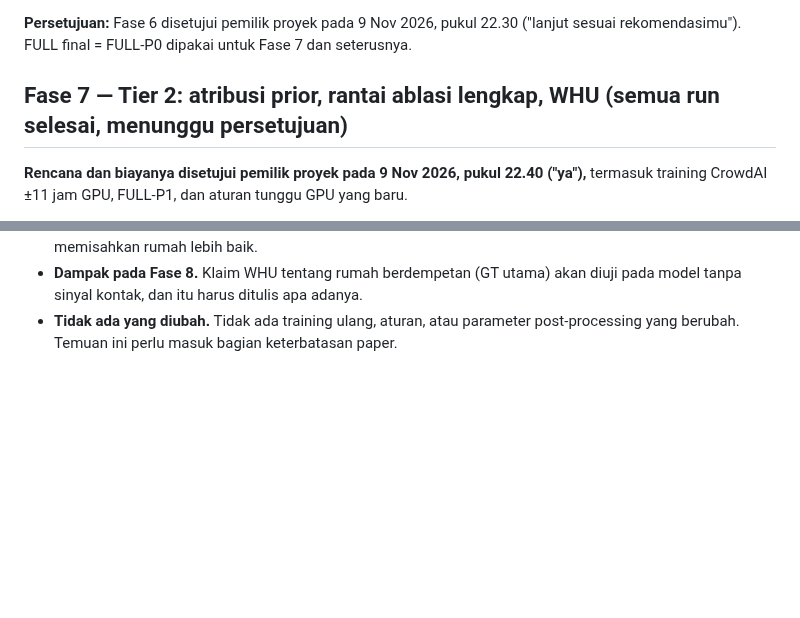
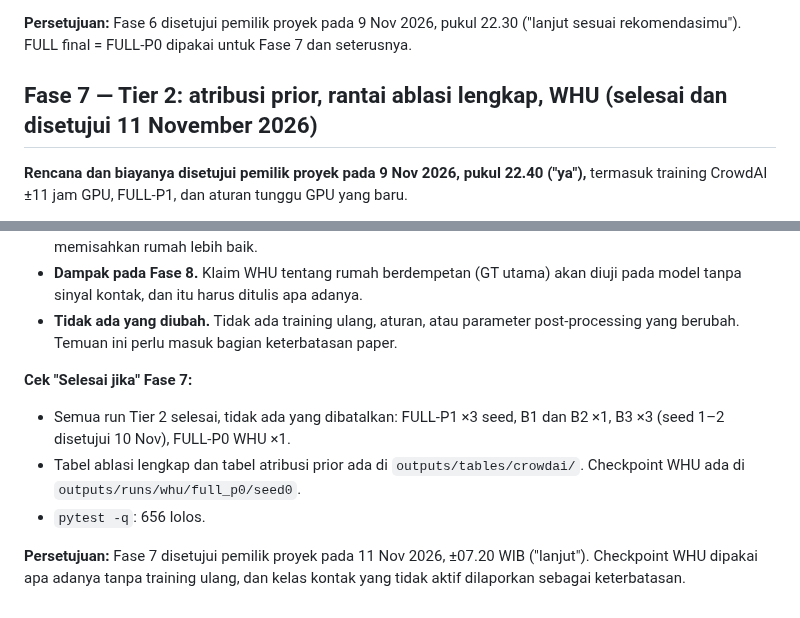
Before and after one commit to mahathirmuh/building-footprint-extraction, a Markdown page: docs/progress.md, 2 parts joined by grey strips. GitHub-like rendering; blank space fills up the shorter version.

Commit message:
Close Phase 7 with the owner's approval
All Tier 2 runs are done. The WHU checkpoint is used as it is, and its
inactive contact class goes into the limitations. Phase 8 starts.

```diff
--- a/docs/progress.md
+++ b/docs/progress.md
@@ -1436,7 +1436,7 @@ Tabel baru dibuat 9 Nov: pemantau ikut mati saat sesi editor terputus, dan pembu
 **Persetujuan:** Fase 6 disetujui pemilik proyek pada 9 Nov 2026, pukul 22.30 ("lanjut sesuai rekomendasimu"). FULL final
 = FULL-P0 dipakai untuk Fase 7 dan seterusnya.
 
-## Fase 7 — Tier 2: atribusi prior, rantai ablasi lengkap, WHU (semua run selesai, menunggu persetujuan)
+## Fase 7 — Tier 2: atribusi prior, rantai ablasi lengkap, WHU (selesai dan disetujui 11 November 2026)
 
 **Rencana dan biayanya disetujui pemilik proyek pada 9 Nov 2026, pukul 22.40 ("ya"),** termasuk training CrowdAI ±11 jam
 GPU, FULL-P1, dan aturan tunggu GPU yang baru.
@@ -1632,3 +1632,11 @@ FULL-P1 dan FULL-P2 berpola sama: seed 1 aktif (F1 0,365 dan 0,387, mulai epoch
   sejalan dengan temuan Fase 5: deteksi kontak yang lebih baik tidak otomatis memisahkan rumah lebih baik.
 - **Dampak pada Fase 8.** Klaim WHU tentang rumah berdempetan (GT utama) akan diuji pada model tanpa sinyal kontak, dan itu harus ditulis apa adanya.
 - **Tidak ada yang diubah.** Tidak ada training ulang, aturan, atau parameter post-processing yang berubah. Temuan ini perlu masuk bagian keterbatasan paper.
+
+**Cek "Selesai jika" Fase 7:**
+- Semua run Tier 2 selesai, tidak ada yang dibatalkan: FULL-P1 ×3 seed, B1 dan B2 ×1, B3 ×3 (seed 1–2 disetujui 10 Nov), FULL-P0 WHU ×1.
+- Tabel ablasi lengkap dan tabel atribusi prior ada di `outputs/tables/crowdai/`. Checkpoint WHU ada di `outputs/runs/whu/full_p0/seed0`.
+- `pytest -q`: 656 lolos.
+
+**Persetujuan:** Fase 7 disetujui pemilik proyek pada 11 Nov 2026, ±07.20 WIB ("lanjut"). Checkpoint WHU dipakai apa adanya tanpa training
+ulang, dan kelas kontak yang tidak aktif dilaporkan sebagai keterbatasan.
```
Also changed, not shown: CLAUDE.md (+4 -3 lines).
